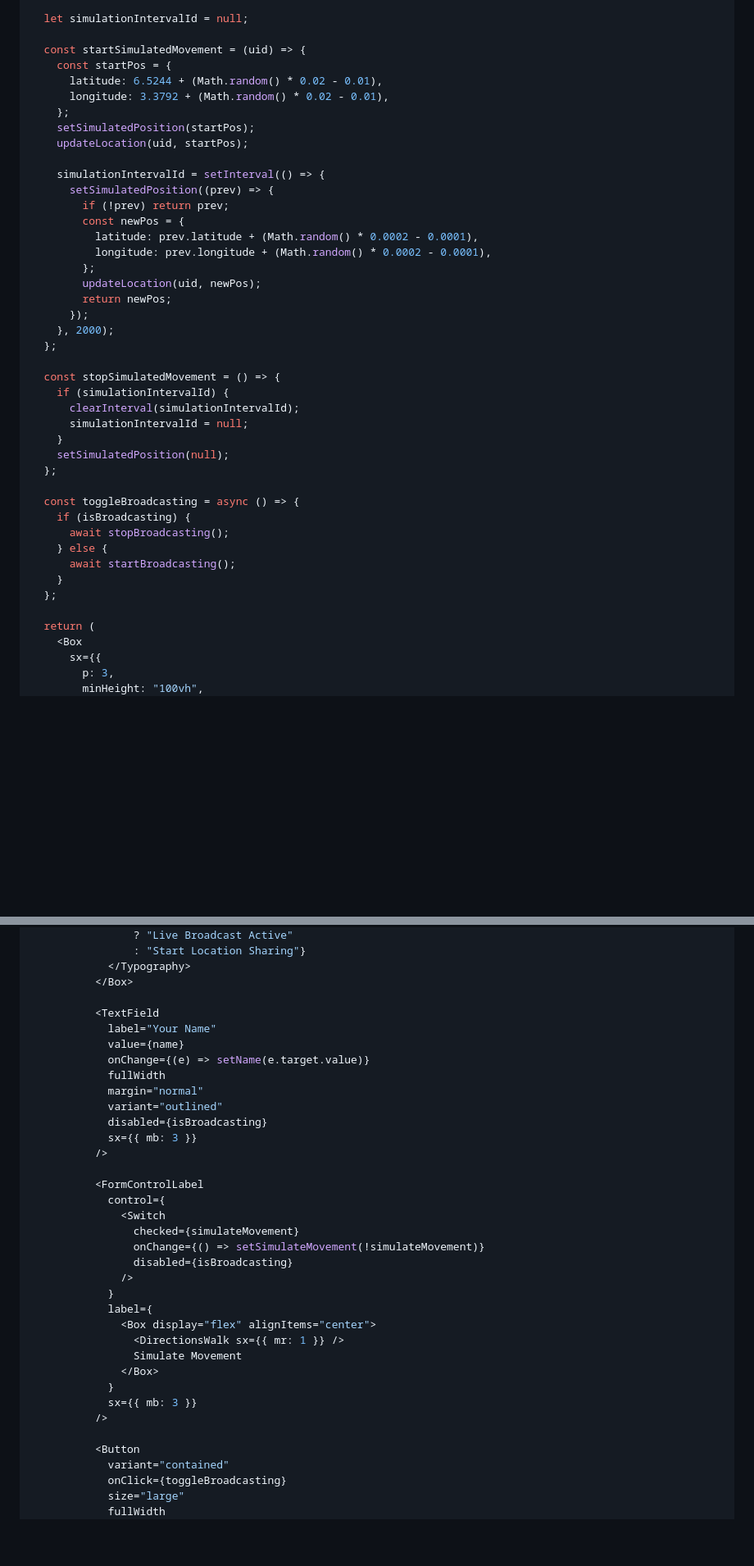
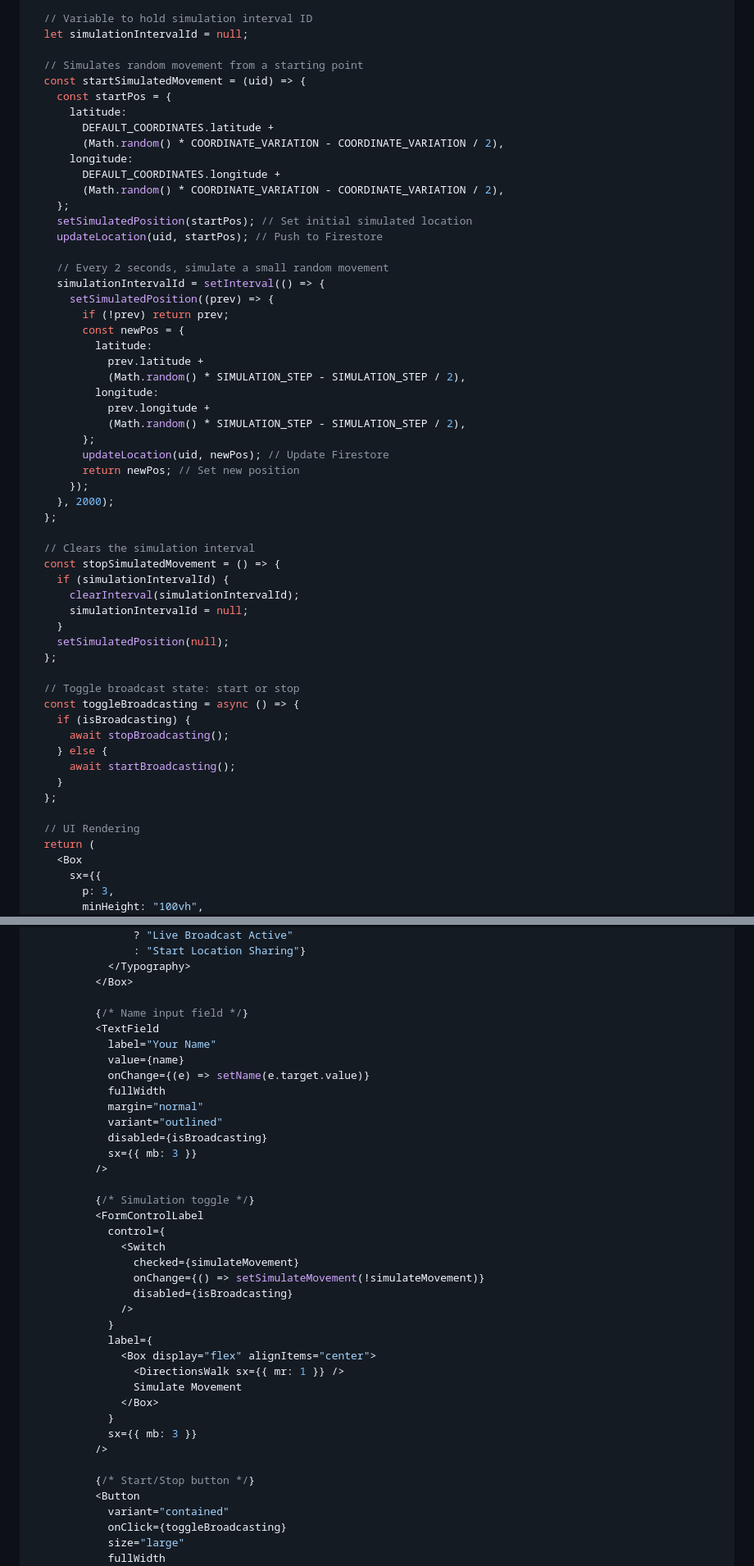
Before and after one commit to chrisHalogen/HID-Tutorials, a Markdown page: live-location-app/README.md, 2 parts joined by grey strips. Shown at 82% size. GitHub-like rendering; blank space fills up the shorter version.

```diff
--- a/live-location-app/README.md
+++ b/live-location-app/README.md
@@ -440,28 +456,40 @@ export default function BroadcastPage() {
   };
 
+  // Variable to hold simulation interval ID
   let simulationIntervalId = null;
 
+  // Simulates random movement from a starting point
   const startSimulatedMovement = (uid) => {
     const startPos = {
-      latitude: 6.5244 + (Math.random() * 0.02 - 0.01),
-      longitude: 3.3792 + (Math.random() * 0.02 - 0.01),
+      latitude:
+        DEFAULT_COORDINATES.latitude +
+        (Math.random() * COORDINATE_VARIATION - COORDINATE_VARIATION / 2),
+      longitude:
+        DEFAULT_COORDINATES.longitude +
+        (Math.random() * COORDINATE_VARIATION - COORDINATE_VARIATION / 2),
     };
-    setSimulatedPosition(startPos);
-    updateLocation(uid, startPos);
+    setSimulatedPosition(startPos); // Set initial simulated location
+    updateLocation(uid, startPos); // Push to Firestore
 
+    // Every 2 seconds, simulate a small random movement
     simulationIntervalId = setInterval(() => {
       setSimulatedPosition((prev) => {
         if (!prev) return prev;
         const newPos = {
-          latitude: prev.latitude + (Math.random() * 0.0002 - 0.0001),
-          longitude: prev.longitude + (Math.random() * 0.0002 - 0.0001),
+          latitude:
+            prev.latitude +
+            (Math.random() * SIMULATION_STEP - SIMULATION_STEP / 2),
+          longitude:
+            prev.longitude +
+            (Math.random() * SIMULATION_STEP - SIMULATION_STEP / 2),
         };
-        updateLocation(uid, newPos);
-        return newPos;
+        updateLocation(uid, newPos); // Update Firestore
+        return newPos; // Set new position
       });
     }, 2000);
   };
 
+  // Clears the simulation interval
   const stopSimulatedMovement = () => {
     if (simulationIntervalId) {
       clearInterval(simulationIntervalId);
@@ -470,6 +498,7 @@ export default function BroadcastPage() {
     setSimulatedPosition(null);
   };
 
+  // Toggle broadcast state: start or stop
   const toggleBroadcasting = async () => {
     if (isBroadcasting) {
       await stopBroadcasting();
@@ -478,6 +507,7 @@ export default function BroadcastPage() {
     }
   };
 
+  // UI Rendering
   return (
     <Box
       sx={{
@@ -519,6 +550,7 @@ export default function BroadcastPage() {
             </Typography>
           </Box>
 
+          {/* Name input field */}
           <TextField
             label="Your Name"
             value={name}
@@ -530,6 +562,7 @@ export default function BroadcastPage() {
             sx={{ mb: 3 }}
           />
 
+          {/* Simulation toggle */}
           <FormControlLabel
             control={
               <Switch
@@ -547,6 +580,7 @@ export default function BroadcastPage() {
             sx={{ mb: 3 }}
           />
 
+          {/* Start/Stop button */}
           <Button
             variant="contained"
             onClick={toggleBroadcasting}
```
Also changed, not shown: other parts of live-location-app/README.md (+45 -27 lines).
